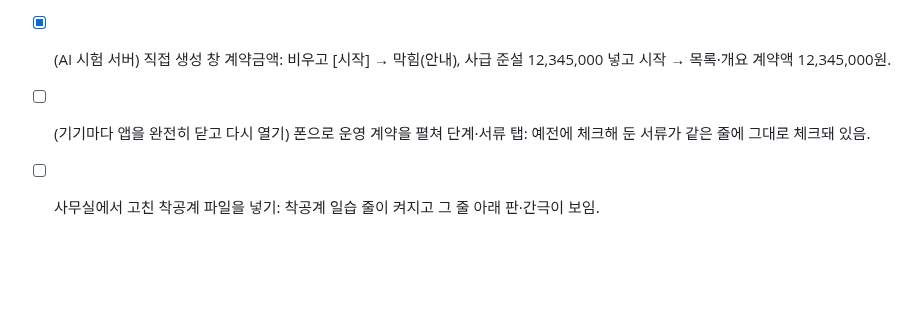
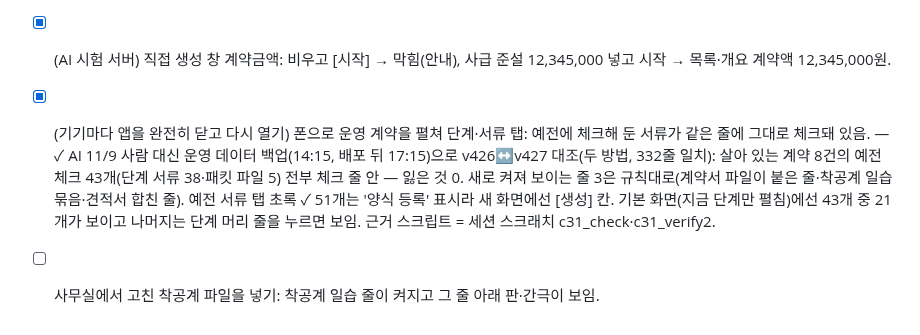
Before and after one commit to ngi6442-afk/jongwoon-app, a Markdown page: TESTLIST.md, the part around the change. Rendered like a GitHub page; blank space fills up the shorter version.

Commit message:
TESTLIST v427 운영 계약 체크 1칸 — AI가 운영 데이터 백업으로 대조해 닫음
PM 11/9 "31. 운영 계약 체크가 뭔데" → 사람 확인 칸(폰으로 운영 계약을 펼쳐 예전 체크가
그대로인지)을 운영 데이터 백업(14:15, 배포 뒤 17:15)으로 v426↔v427 대조해 대신 확인.
살아 있는 계약 8건, 예전 체크 43개 전부 체크 줄 안(잃은 것 0), 두 방법 332줄 일치.
코드 변경 없음(문서만).

Co-Authored-By: Claude Opus 5.5 <noreply@anthropic.com>

```diff
--- a/TESTLIST.md
+++ b/TESTLIST.md
@@ -878,5 +878,5 @@
 - [x] (AI 시험 서버·consheet) 묶음 줄 체크 = 묶인 서류 전부, 패킷 줄 체크·해당없음, 해당없음 줄은 회색·체크 잠금. 옛 계약(시나리오 이전 목록)도 같은 화면, 계량증명서는 준공 단계.
 - [x] (AI) `consheet_check`·`uismoke`·`servertest`·`proctpl_check`·`settletest` v427 통과, 거울 `contract_mirror --check`·`contract_map --check` 같음.
 - [x] (AI 시험 서버) 직접 생성 창 계약금액: 비우고 [시작] → 막힘(안내), 사급 준설 12,345,000 넣고 시작 → 목록·개요 계약액 12,345,000원.
-- [ ] (기기마다 앱을 완전히 닫고 다시 열기) 폰으로 운영 계약을 펼쳐 단계·서류 탭: 예전에 체크해 둔 서류가 같은 줄에 그대로 체크돼 있음.
+- [x] (기기마다 앱을 완전히 닫고 다시 열기) 폰으로 운영 계약을 펼쳐 단계·서류 탭: 예전에 체크해 둔 서류가 같은 줄에 그대로 체크돼 있음. — ✓ AI 11/9 사람 대신 운영 데이터 백업(14:15, 배포 뒤 17:15)으로 v426↔v427 대조(두 방법, 332줄 일치): 살아 있는 계약 8건의 예전 체크 43개(단계 서류 38·패킷 파일 5) 전부 체크 줄 안 — 잃은 것 0. 새로 켜져 보이는 줄 3은 규칙대로(계약서 파일이 붙은 줄·착공계 일습 묶음·견적서 합친 줄). 예전 서류 탭 초록 ✓ 51개는 '양식 등록' 표시라 새 화면에선 [생성] 칸. 기본 화면(지금 단계만 펼침)에선 43개 중 21개가 보이고 나머지는 단계 머리 줄을 누르면 보임. 근거 스크립트 = 세션 스크래치 c31_check·c31_verify2.
 - [ ] 사무실에서 고친 착공계 파일을 넣기: 착공계 일습 줄이 켜지고 그 줄 아래 판·간극이 보임.
```
